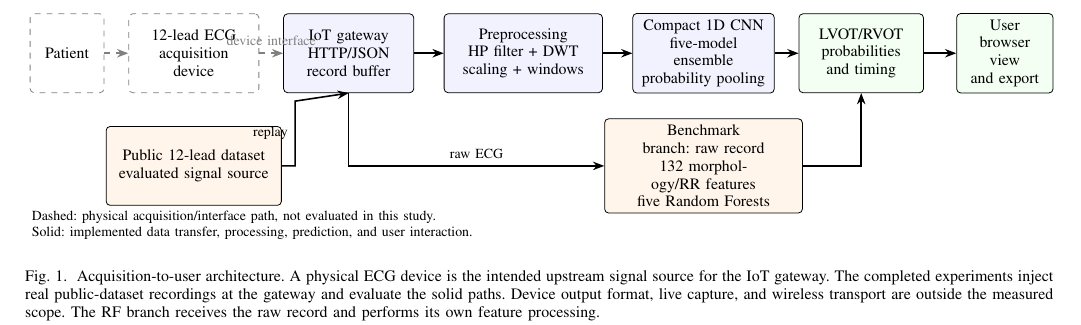
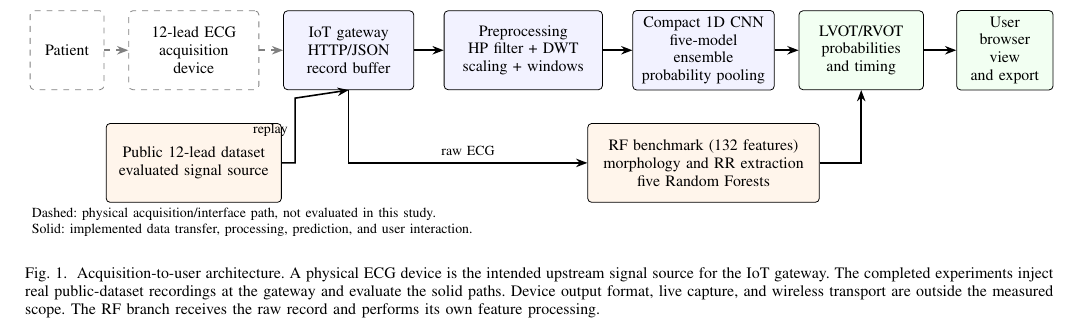
Before and after one commit to daniandraaa/yudiaz-latex, a LaTeX paper (data/projects/8129e8de/main.tex): part of page 4 of 7, cut so that both start at the same text. Compiled offline with pdfLaTeX; a missing font is replaced by an installed copy or a similar font; a LaTeX package or settings file that is missing is left out.

Commit message:
chore(auto-sync): continuous project and state update [2026-10-21 17:05 WIB]

```diff
--- a/data/projects/8129e8de/main.tex
+++ b/data/projects/8129e8de/main.tex
@@ -120,9 +120,9 @@ Fig.~\ref{fig:system} places ECG acquisition upstream of the IoT gateway, prepro
 \node[box,text width=20mm,fill=green!5] (output) at (14.1,0) {LVOT/RVOT\\probabilities\\and timing};
 \node[box,text width=15mm,fill=green!5] (user) at (16.65,0) {User\\browser view\\and export};
 \node[box,text width=29mm,fill=orange!8] (dataset) at (2.25,-2.0) {Public 12-lead dataset\\evaluated signal source};
-\node[box,text width=33mm,fill=orange!8] (rf) at (11.3,-2.0) {Benchmark branch: raw record\\132 morphology/RR features\\five Random Forests};
+\node[box,text width=39mm,fill=orange!8] (rf) at (11.3,-2.0) {RF benchmark (132 features)\\morphology and RR extraction\\five Random Forests};
 \draw[target] (patient)--(device);
-\draw[target] (device)--node[above,font=\scriptsize]{device interface}(gateway);
+\draw[target] (device)--(gateway);
 \draw[arr] (gateway)--(pre);
 \draw[arr] (pre)--(cnn);
 \draw[arr] (cnn)--(output);
```
Also changed, not shown: 1 other file.
